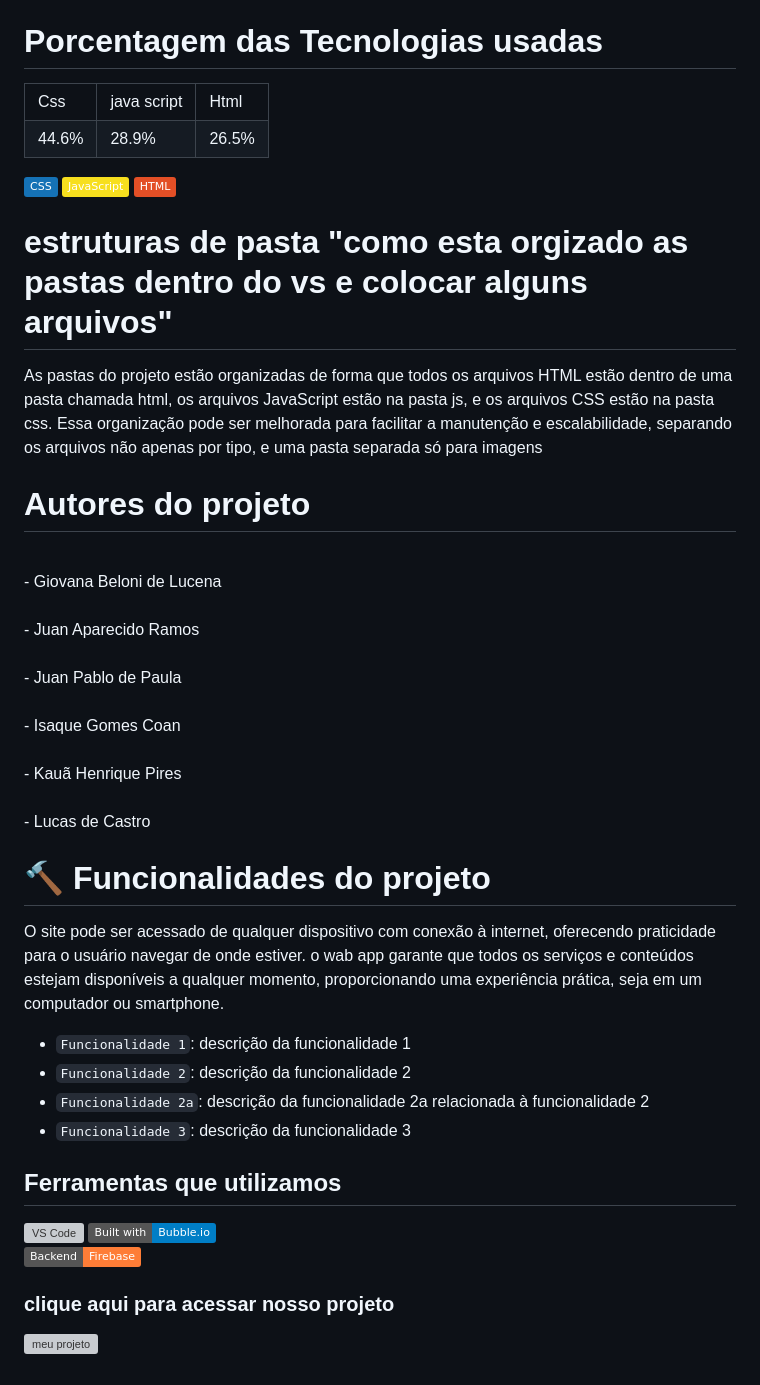
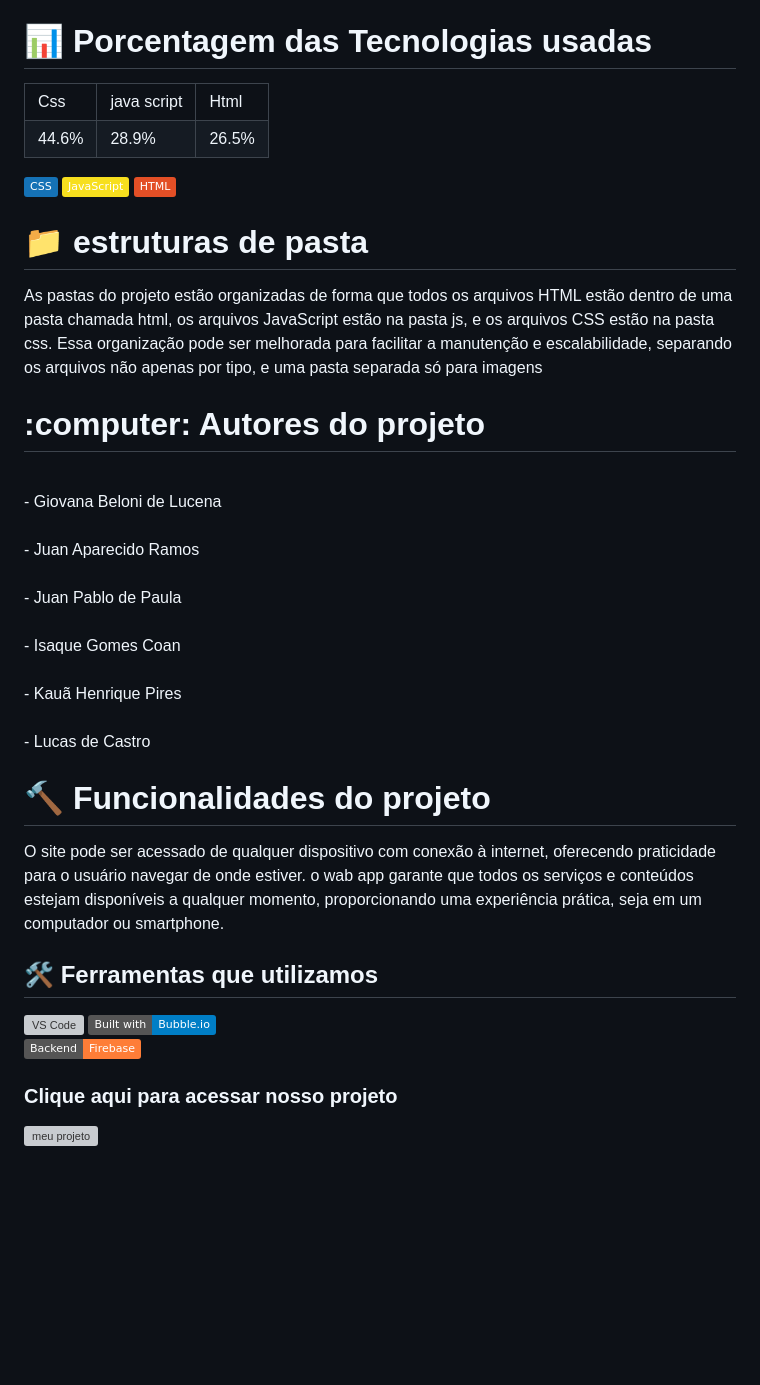
Before and after one commit to JIKLGJ/projetotcc2024, a Markdown page: README.md, the part around the change printed below. Rendered like a GitHub page; badges without logos; blank space fills up the shorter version; grey boxes are pictures that could not be loaded.

```diff
--- a/README.md
+++ b/README.md
@@ -8,7 +8,8 @@ Temos como propósito que o web app não apenas aumente a participação nas vot
 Concluímos que a implementação de tecnologias digitais no ambiente escolar pode aprimorar a participação democrática, promover a inclusão e facilitar a gestão de processos eleitorais.
 
 
-<h1 > Porcentagem das Tecnologias usadas </h1>
+
+<h1 > 📊 Porcentagem das Tecnologias usadas </h1>
 
 <table>
 <tr>
@@ -30,11 +31,12 @@ Concluímos que a implementação de tecnologias digitais no ambiente escolar po
 
 
 
-<h1 > estruturas de pasta  "como esta orgizado as pastas dentro do vs e colocar alguns  arquivos" </h1>
+<h1 > 📁 estruturas de pasta </h1>
 As pastas do projeto estão organizadas de forma que todos os arquivos HTML estão dentro de uma pasta chamada html, os arquivos JavaScript estão na pasta js, e os arquivos CSS estão na pasta css.
 Essa organização pode ser melhorada para facilitar a manutenção e escalabilidade, separando os arquivos não apenas por tipo, e uma pasta separada só para imagens
 
-<h1 > Autores do projeto  </h1>
+
+<h1 > :computer: Autores do projeto  </h1>
 <br>- Giovana Beloni de Lucena<br>
 <br>- Juan Aparecido Ramos<br>
 <br>- Juan Pablo de Paula<br>
@@ -44,21 +46,13 @@ Essa organização pode ser melhorada para facilitar a manutenção e escalabili
 
 
 
-
 # :hammer: Funcionalidades do projeto
 
  O site pode ser acessado de qualquer dispositivo com conexão à internet, oferecendo praticidade para o usuário navegar de onde estiver. o wab app garante que todos os serviços e conteúdos estejam disponíveis a qualquer momento, proporcionando uma experiência prática, seja em um computador ou smartphone.
 
-- `Funcionalidade 1`: descrição da funcionalidade 1
-- `Funcionalidade 2`: descrição da funcionalidade 2
-- `Funcionalidade 2a`: descrição da funcionalidade 2a relacionada à funcionalidade 2
-- `Funcionalidade 3`: descrição da funcionalidade 3
 
 
-
-
-
-## Ferramentas que utilizamos
+## 🛠️ Ferramentas que utilizamos
 
 ![VS Code](https://img.icons8.com/fluent/48/000000/visual-studio-code-2019.png)
  ![Bubble.io](https://img.shields.io/badge/Built_with-Bubble.io-blue?logo=bubble)
@@ -68,5 +62,5 @@ Essa organização pode ser melhorada para facilitar a manutenção e escalabili
 
 
 
-### clique aqui para acessar nosso projeto
+### Clique aqui para acessar nosso projeto
 [![meu projeto](https://github.com/user-attachments/assets/0cb65ada-986c-46a4-a336-20bf7201d957/)](https://jiklgj.github.io/projetotcc2024//)
```
Also changed, not shown: other parts of README.md (+1 -1 lines).
